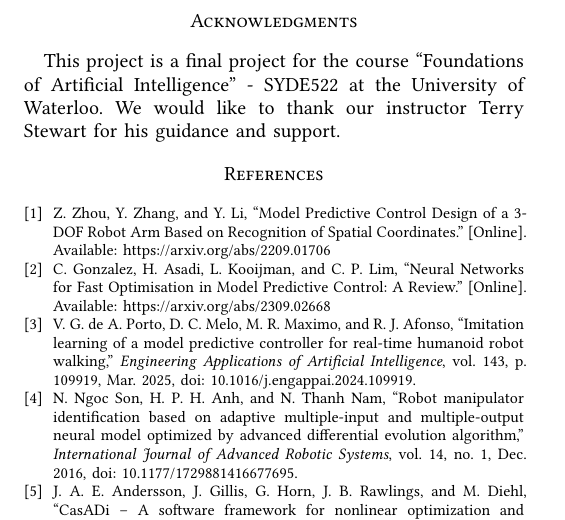
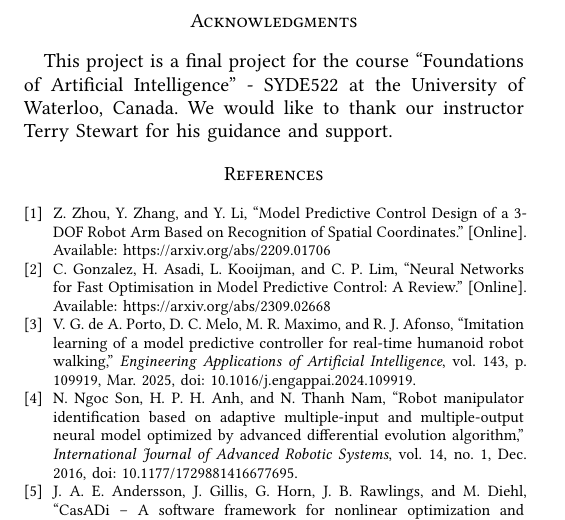
Before and after one commit to theguega/mpc_neural_surrogate, a Typst document (docs/main.typ): part of page 7 of 7, cut so that both start at the same text. The pictures show the PDF file docs/main.pdf that the author committed with the source.

Commit message:
Updated uWaterloo Name

```diff
--- a/docs/main.typ
+++ b/docs/main.typ
@@ -34,7 +34,7 @@
   #align(left)[
     #block(width: 100%, stroke: (top: 0.5pt), inset: (top: 4pt))[
       #set text(size: 8pt)
-      #super("1") This project was performed while the authors were on an exchange program at the University of Waterloo.
+      #super("1") This project was performed while the authors were on an exchange program at the University of Waterloo, Canada.
     ]
   ]
 ]
@@ -441,4 +441,4 @@ From a methodological perspective, exploring advanced neural network architectur
 
 = Acknowledgments
 
-This project is a final project for the course "Foundations of Artificial Intelligence" - SYDE522 at the University of Waterloo. We would like to thank our instructor Terry Stewart for his guidance and support.
+This project is a final project for the course "Foundations of Artificial Intelligence" - SYDE522 at the University of Waterloo, Canada. We would like to thank our instructor Terry Stewart for his guidance and support.
```
Also changed, not shown: docs/main.pdf.
